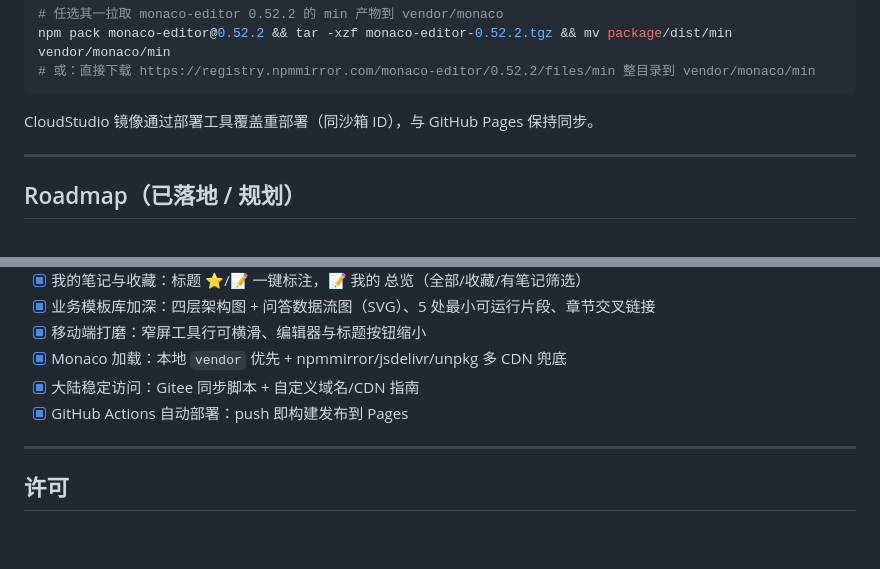
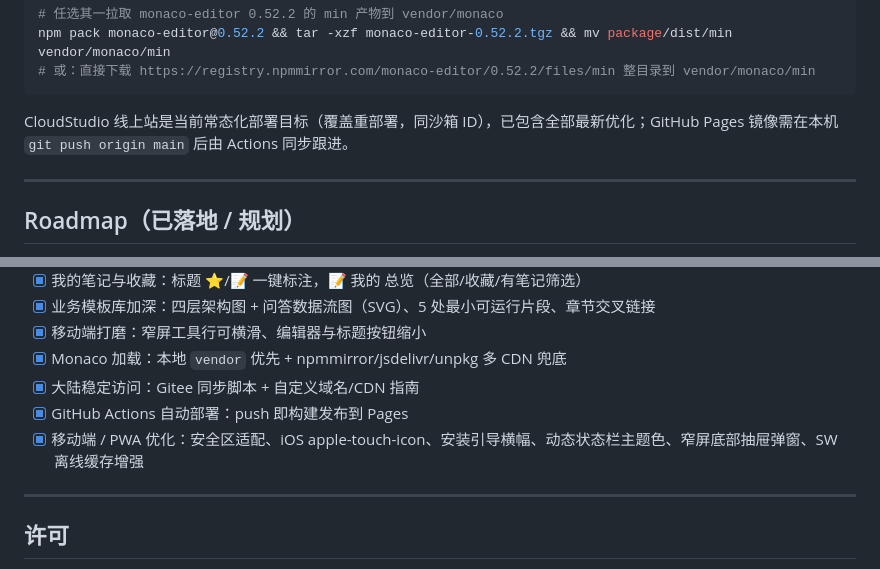
Before and after one commit to lxxyyy29/lxxyyy29.github.io, a Markdown page: README.md, 2 parts joined by grey strips. GitHub-like rendering; blank space fills up the shorter version.

````diff
--- a/README.md
+++ b/README.md
@@ -142,7 +149,7 @@ npm pack monaco-editor@0.52.2 && tar -xzf monaco-editor-0.52.2.tgz && mv package
 # 或：直接下载 https://registry.npmmirror.com/monaco-editor/0.52.2/files/min 整目录到 vendor/monaco/min
 ```
 
-CloudStudio 镜像通过部署工具覆盖重部署（同沙箱 ID），与 GitHub Pages 保持同步。
+CloudStudio 线上站是当前常态化部署目标（覆盖重部署，同沙箱 ID），已包含全部最新优化；GitHub Pages 镜像需在本机 `git push origin main` 后由 Actions 同步跟进。
 
 ---
 
@@ -159,6 +166,7 @@ CloudStudio 镜像通过部署工具覆盖重部署（同沙箱 ID），与 GitH
 - [x] Monaco 加载：本地 `vendor` 优先 + npmmirror/jsdelivr/unpkg 多 CDN 兜底
 - [x] 大陆稳定访问：Gitee 同步脚本 + 自定义域名/CDN 指南
 - [x] GitHub Actions 自动部署：push 即构建发布到 Pages
+- [x] 移动端 / PWA 优化：安全区适配、iOS apple-touch-icon、安装引导横幅、动态状态栏主题色、窄屏底部抽屉弹窗、SW 离线缓存增强
 
 ---
 
````
Also changed, not shown: other parts of README.md (+10 -3 lines).
